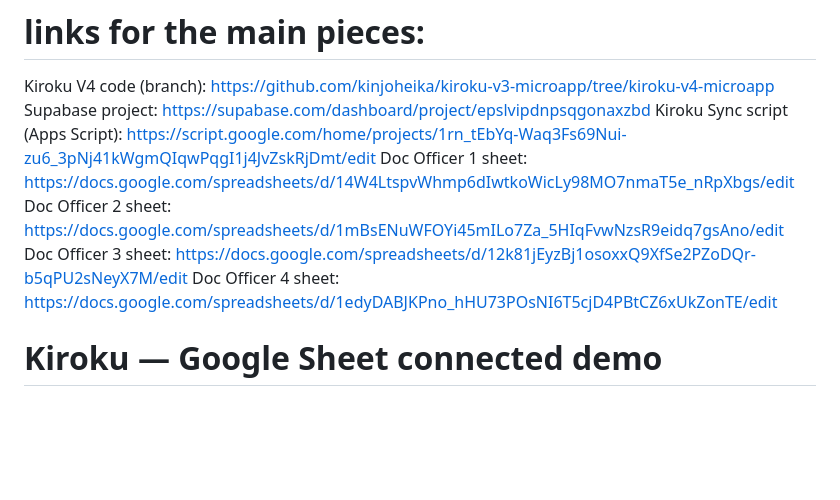
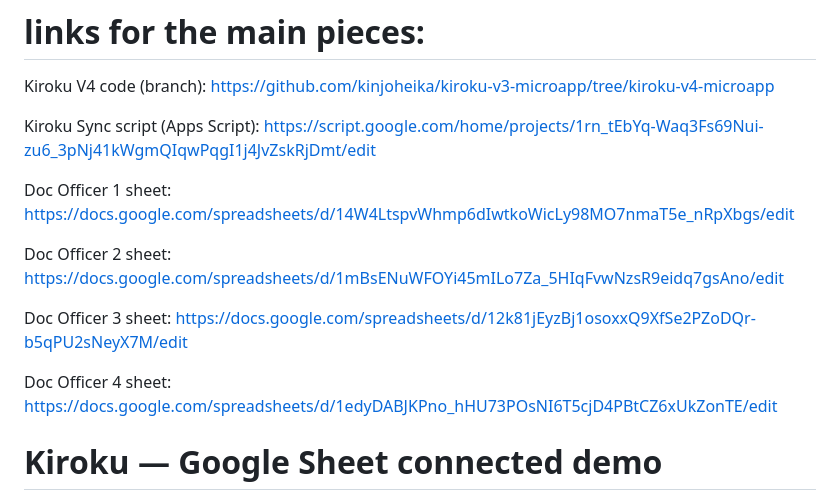
Before and after one commit to kinjoheika/kiroku-v3-microapp, a Markdown page: README.md, the part around the change. Rendered like a GitHub page; blank space fills up the shorter version.

```diff
--- a/README.md
+++ b/README.md
@@ -12,11 +12,15 @@
 
 # links for the main pieces:
 Kiroku V4 code (branch): https://github.com/kinjoheika/kiroku-v3-microapp/tree/kiroku-v4-microapp
-Supabase project: https://supabase.com/dashboard/project/epslvipdnpsqgonaxzbd
+
 Kiroku Sync script (Apps Script): https://script.google.com/home/projects/1rn_tEbYq-Waq3Fs69Nui-zu6_3pNj41kWgmQIqwPqgI1j4JvZskRjDmt/edit
+
 Doc Officer 1 sheet: https://docs.google.com/spreadsheets/d/14W4LtspvWhmp6dIwtkoWicLy98MO7nmaT5e_nRpXbgs/edit
+
 Doc Officer 2 sheet: https://docs.google.com/spreadsheets/d/1mBsENuWFOYi45mILo7Za_5HIqFvwNzsR9eidq7gsAno/edit
+
 Doc Officer 3 sheet: https://docs.google.com/spreadsheets/d/12k81jEyzBj1osoxxQ9XfSe2PZoDQr-b5qPU2sNeyX7M/edit
+
 Doc Officer 4 sheet: https://docs.google.com/spreadsheets/d/1edyDABJKPno_hHU73POsNI6T5cjD4PBtCZ6xUkZonTE/edit
 
 # Kiroku — Google Sheet connected demo
```
